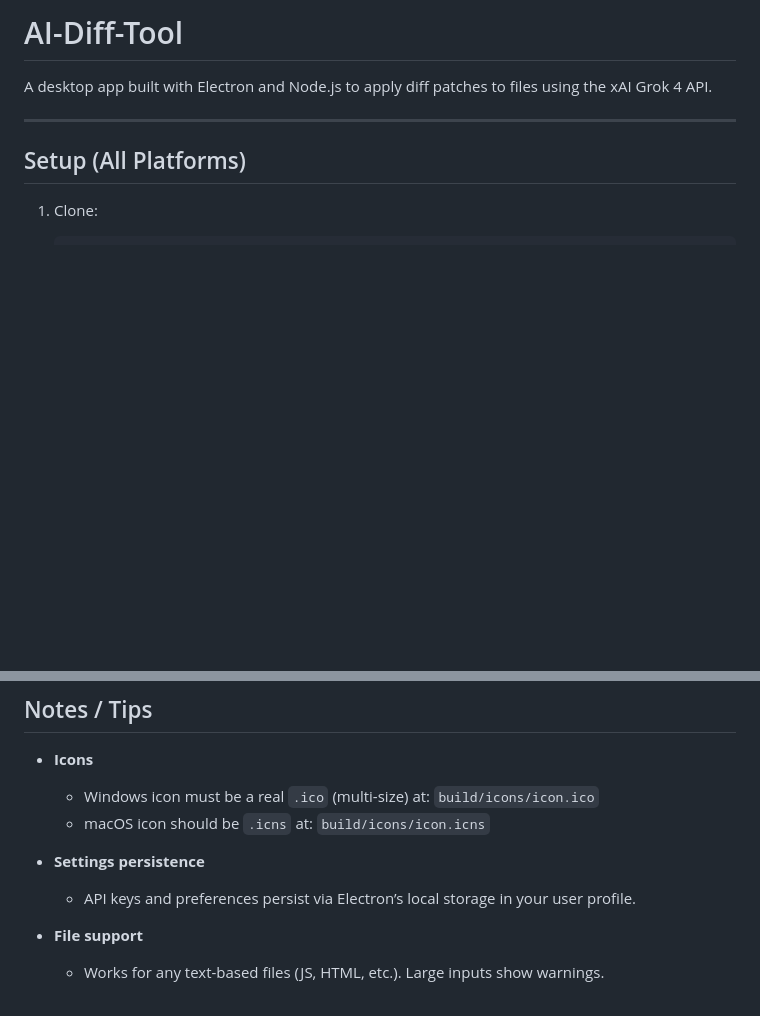
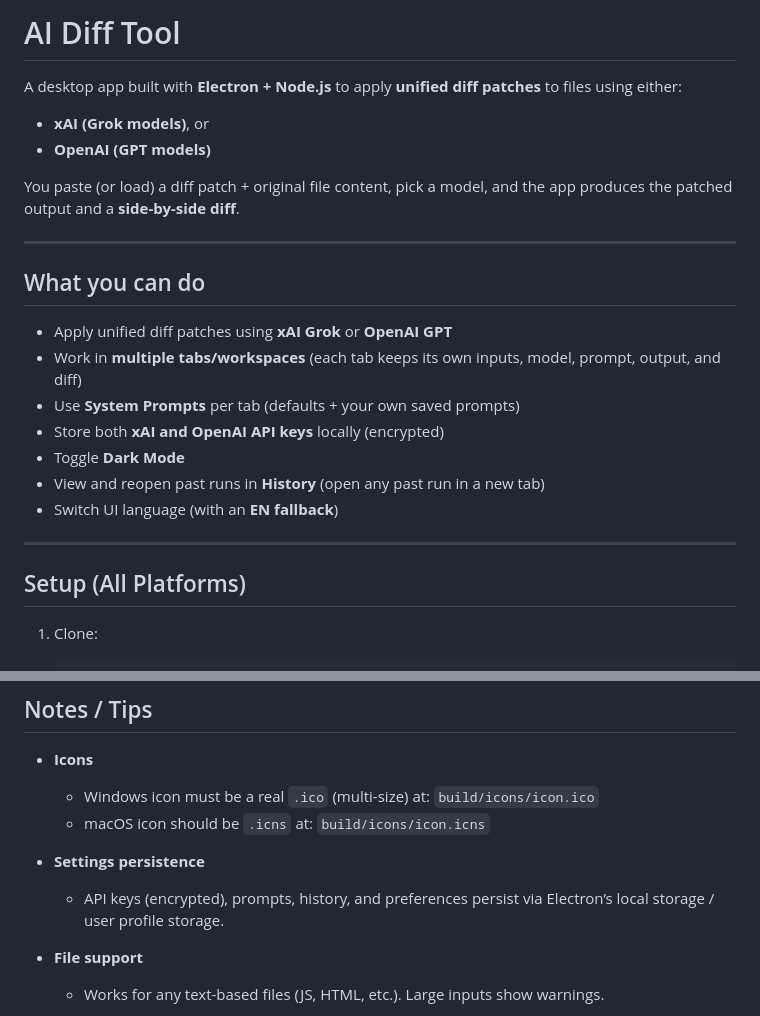
Before and after one commit to edusynapse/AI-Diff-Tool, a Markdown page: README.md, 2 parts joined by grey strips. Rendered like a GitHub page; blank space fills up the shorter version.

```diff
--- a/README.md
+++ b/README.md
@@ -1,6 +1,23 @@
-# AI-Diff-Tool
+# AI Diff Tool
 
-A desktop app built with Electron and Node.js to apply diff patches to files using the xAI Grok 4 API.
+A desktop app built with **Electron + Node.js** to apply **unified diff patches** to files using either:
+
+- **xAI (Grok models)**, or
+- **OpenAI (GPT models)**
+
+You paste (or load) a diff patch + original file content, pick a model, and the app produces the patched output and a **side-by-side diff**.
+
+---
+
+## What you can do
+
+- Apply unified diff patches using **xAI Grok** or **OpenAI GPT**
+- Work in **multiple tabs/workspaces** (each tab keeps its own inputs, model, prompt, output, and diff)
+- Use **System Prompts** per tab (defaults + your own saved prompts)
+- Store both **xAI and OpenAI API keys** locally (encrypted)
+- Toggle **Dark Mode**
+- View and reopen past runs in **History** (open any past run in a new tab)
+- Switch UI language (with an **EN fallback**)
 
 ---
 
@@ -169,7 +325,7 @@ Output:
   * macOS icon should be `.icns` at: `build/icons/icon.icns`
 * **Settings persistence**
 
-  * API keys and preferences persist via Electron’s local storage in your user profile.
+  * API keys (encrypted), prompts, history, and preferences persist via Electron’s local storage / user profile storage.
 * **File support**
 
   * Works for any text-based files (JS, HTML, etc.). Large inputs show warnings.
```
Also changed, not shown: other parts of README.md (+145 -6 lines).
